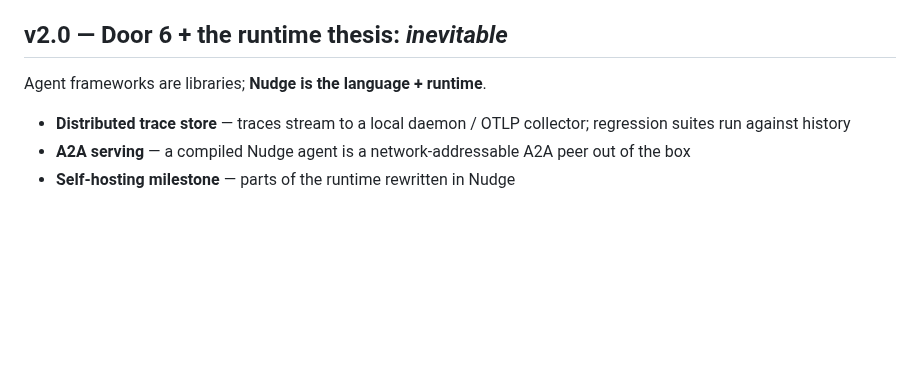
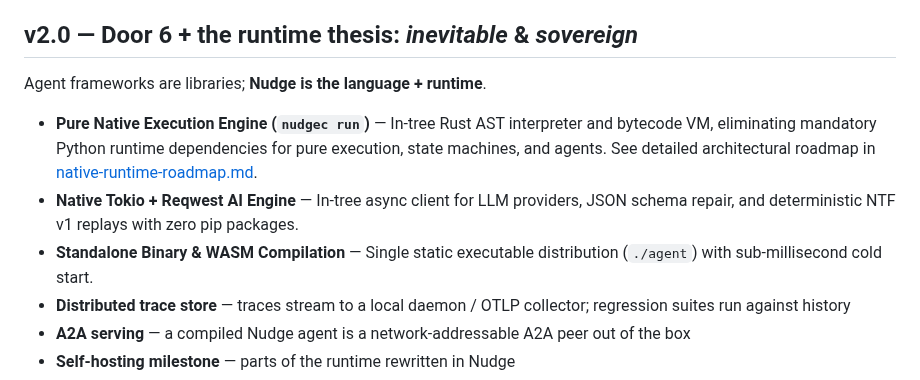
Before and after one commit to NekomyaDev/nudge, a Markdown page: docs/roadmap.md, the part around the change. Rendered like a GitHub page; blank space fills up the shorter version.

Commit message:
docs: add comprehensive RFC and roadmap for pure Nudge native execution engine

```diff
--- a/docs/roadmap.md
+++ b/docs/roadmap.md
@@ -100,9 +100,12 @@ The language thesis ships: **the language where agents are safe to deploy.**
 - **Stdlib** (`std/http`, `std/fs`, `std/jsonl`, `std/text`), **RFC process**
   (`docs/rfc/`), **The Nudge Book** + interactive tutorial, **Agent Hub**
 
-## v2.0 — Door 6 + the runtime thesis: *inevitable*
+## v2.0 — Door 6 + the runtime thesis: *inevitable* & *sovereign*
 
 Agent frameworks are libraries; **Nudge is the language + runtime**.
+- **Pure Native Execution Engine (`nudgec run`)** — In-tree Rust AST interpreter and bytecode VM, eliminating mandatory Python runtime dependencies for pure execution, state machines, and agents. See detailed architectural roadmap in [native-runtime-roadmap.md](native-runtime-roadmap.md).
+- **Native Tokio + Reqwest AI Engine** — In-tree async client for LLM providers, JSON schema repair, and deterministic NTF v1 replays with zero pip packages.
+- **Standalone Binary & WASM Compilation** — Single static executable distribution (`./agent`) with sub-millisecond cold start.
 - **Distributed trace store** — traces stream to a local daemon / OTLP
   collector; regression suites run against history
 - **A2A serving** — a compiled Nudge agent is a network-addressable A2A peer
```
Also changed, not shown: docs/native-runtime-roadmap.md (added, +209 -0 lines).
